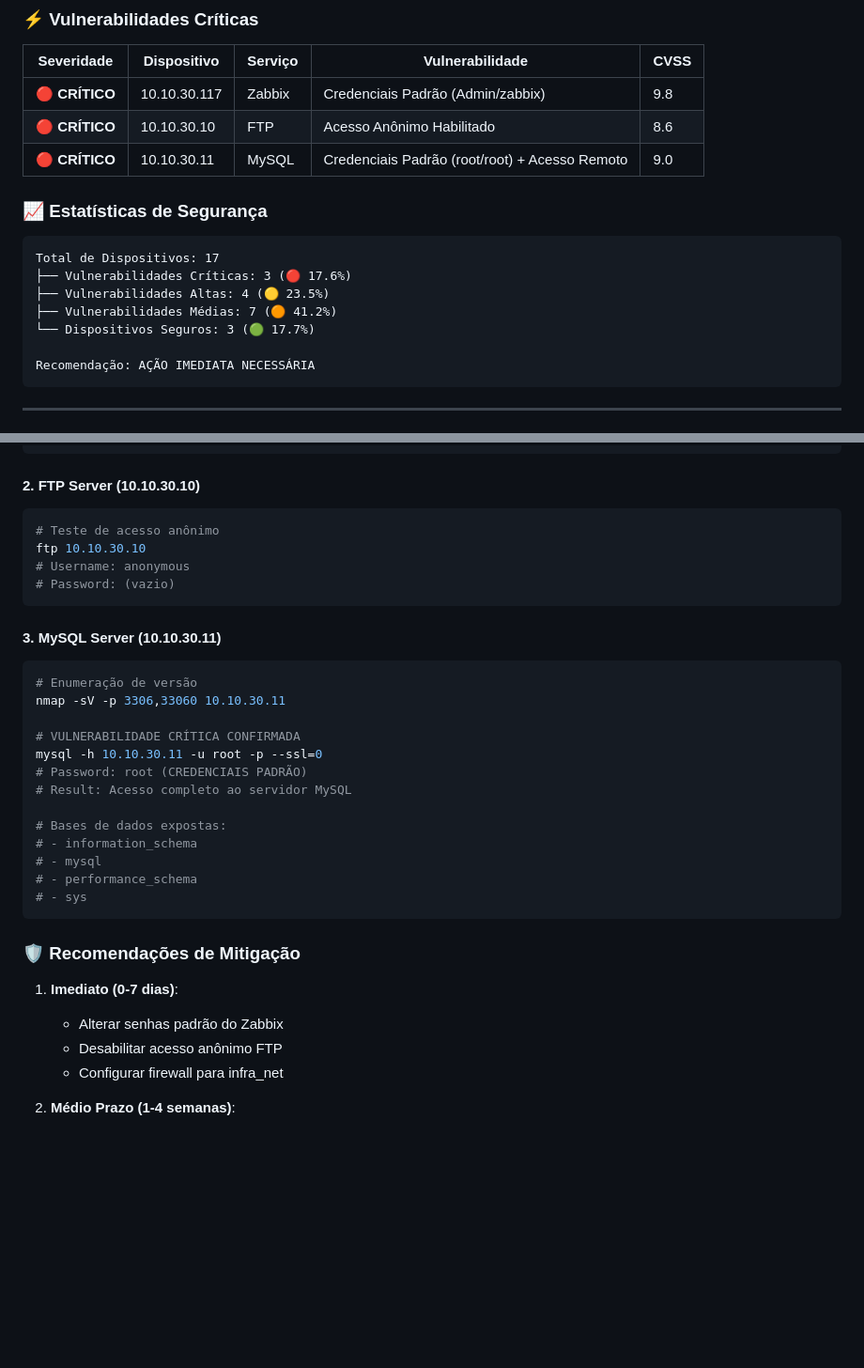
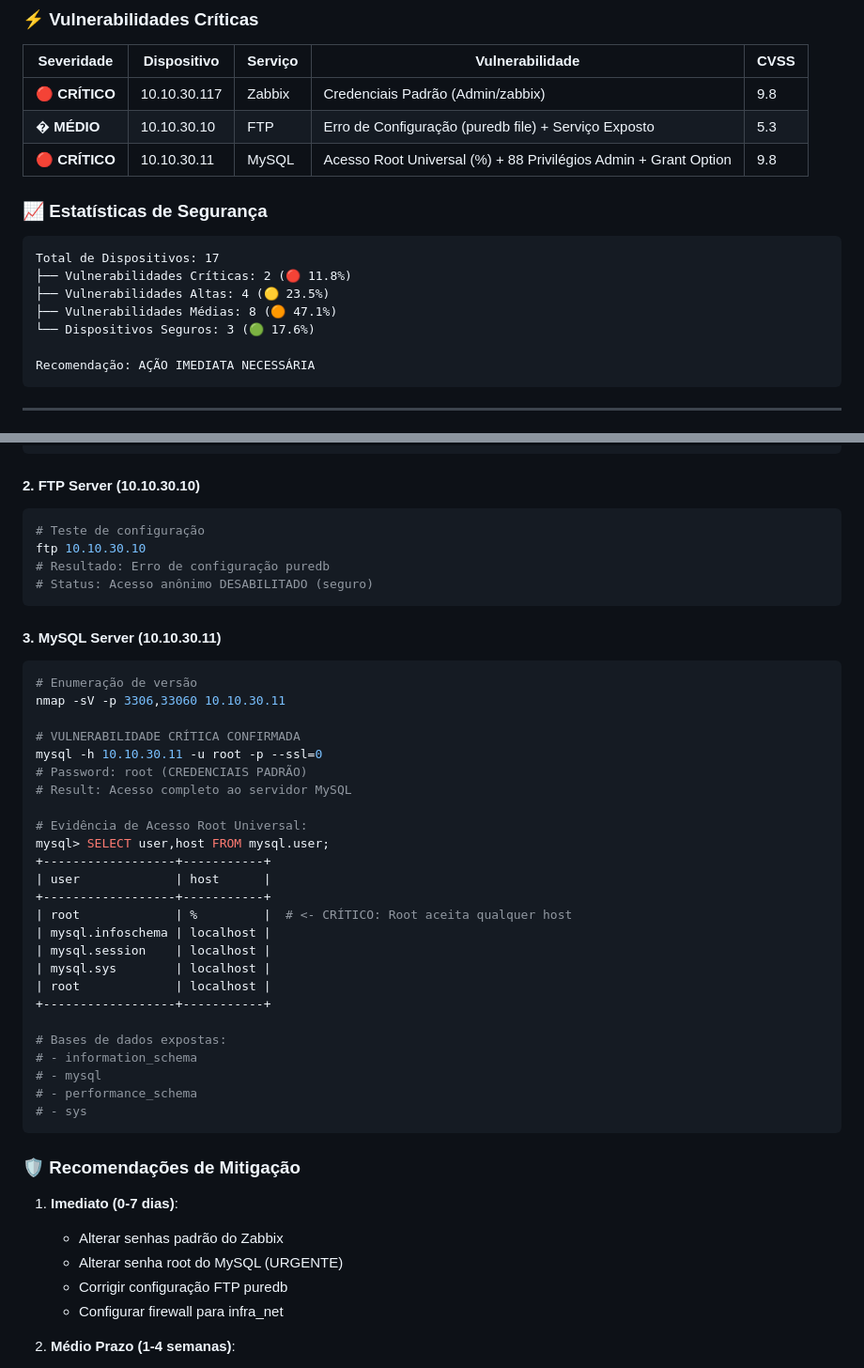
Before and after one commit to SamiraCavalcanti/Projeto1-Cyber, a Markdown page: README.md, 2 parts joined by grey strips. Shown at 94% size. Rendered like a GitHub page; blank space fills up the shorter version.

````diff
--- a/README.md
+++ b/README.md
@@ -195,17 +195,17 @@ nmap --script=http-default-accounts 10.10.30.117
 | Severidade | Dispositivo | Serviço | Vulnerabilidade | CVSS |
 |------------|-------------|---------|-----------------|------|
 | 🔴 **CRÍTICO** | 10.10.30.117 | Zabbix | Credenciais Padrão (Admin/zabbix) | 9.8 |
-| 🔴 **CRÍTICO** | 10.10.30.10 | FTP | Acesso Anônimo Habilitado | 8.6 |
-| 🔴 **CRÍTICO** | 10.10.30.11 | MySQL | Credenciais Padrão (root/root) + Acesso Remoto | 9.0 |
+| � **MÉDIO** | 10.10.30.10 | FTP | Erro de Configuração (puredb file) + Serviço Exposto | 5.3 |
+| 🔴 **CRÍTICO** | 10.10.30.11 | MySQL | Acesso Root Universal (%) + 88 Privilégios Admin + Grant Option | 9.8 |
 
 ### 📈 Estatísticas de Segurança
 
 ```
 Total de Dispositivos: 17
-├── Vulnerabilidades Críticas: 3 (🔴 17.6%)
+├── Vulnerabilidades Críticas: 2 (🔴 11.8%)
 ├── Vulnerabilidades Altas: 4 (🟡 23.5%)
-├── Vulnerabilidades Médias: 7 (🟠 41.2%)
-└── Dispositivos Seguros: 3 (🟢 17.7%)
+├── Vulnerabilidades Médias: 8 (🟠 47.1%)
+└── Dispositivos Seguros: 3 (🟢 17.6%)
 
 Recomendação: AÇÃO IMEDIATA NECESSÁRIA
 ```
@@ -294,10 +294,10 @@ curl http://10.10.30.117
 
 #### 2. FTP Server (10.10.30.10)
 ```bash
-# Teste de acesso anônimo
+# Teste de configuração
 ftp 10.10.30.10
-# Username: anonymous
-# Password: (vazio)
+# Resultado: Erro de configuração puredb
+# Status: Acesso anônimo DESABILITADO (seguro)
 ```
 
 #### 3. MySQL Server (10.10.30.11)
@@ -310,6 +310,18 @@ mysql -h 10.10.30.11 -u root -p --ssl=0
 # Password: root (CREDENCIAIS PADRÃO)
 # Result: Acesso completo ao servidor MySQL
 
+# Evidência de Acesso Root Universal:
+mysql> SELECT user,host FROM mysql.user;
++------------------+-----------+
+| user             | host      |
++------------------+-----------+
+| root             | %         |  # <- CRÍTICO: Root aceita qualquer host
+| mysql.infoschema | localhost |
+| mysql.session    | localhost |
+| mysql.sys        | localhost |
+| root             | localhost |
++------------------+-----------+
+
 # Bases de dados expostas:
 # - information_schema
 # - mysql
@@ -321,7 +333,8 @@ mysql -h 10.10.30.11 -u root -p --ssl=0
 
 1. **Imediato (0-7 dias)**:
    - Alterar senhas padrão do Zabbix
-   - Desabilitar acesso anônimo FTP
+   - Alterar senha root do MySQL (URGENTE)
+   - Corrigir configuração FTP puredb
    - Configurar firewall para infra_net
 
 2. **Médio Prazo (1-4 semanas)**:
````
Also changed, not shown: REDEME.md (deleted, +0 -492 lines).
